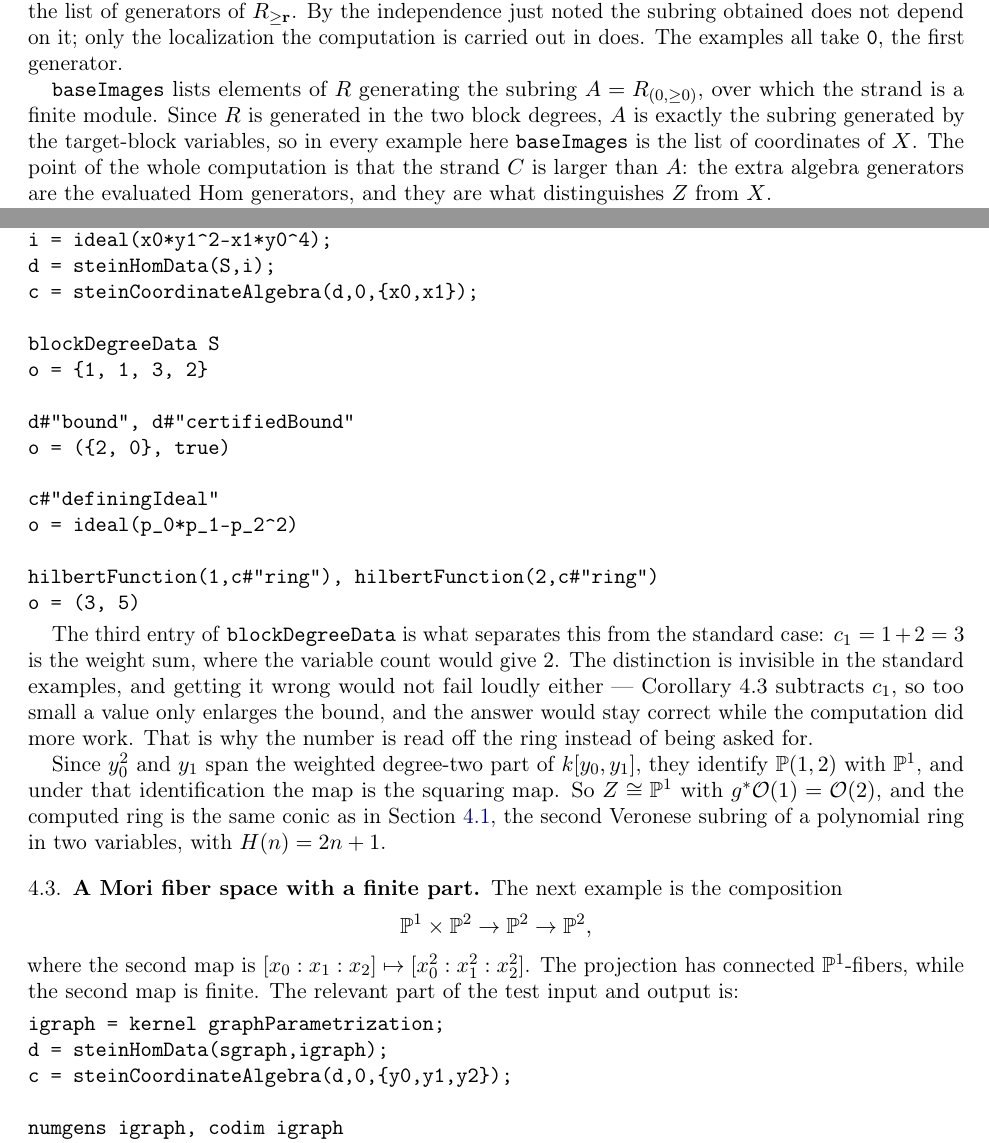
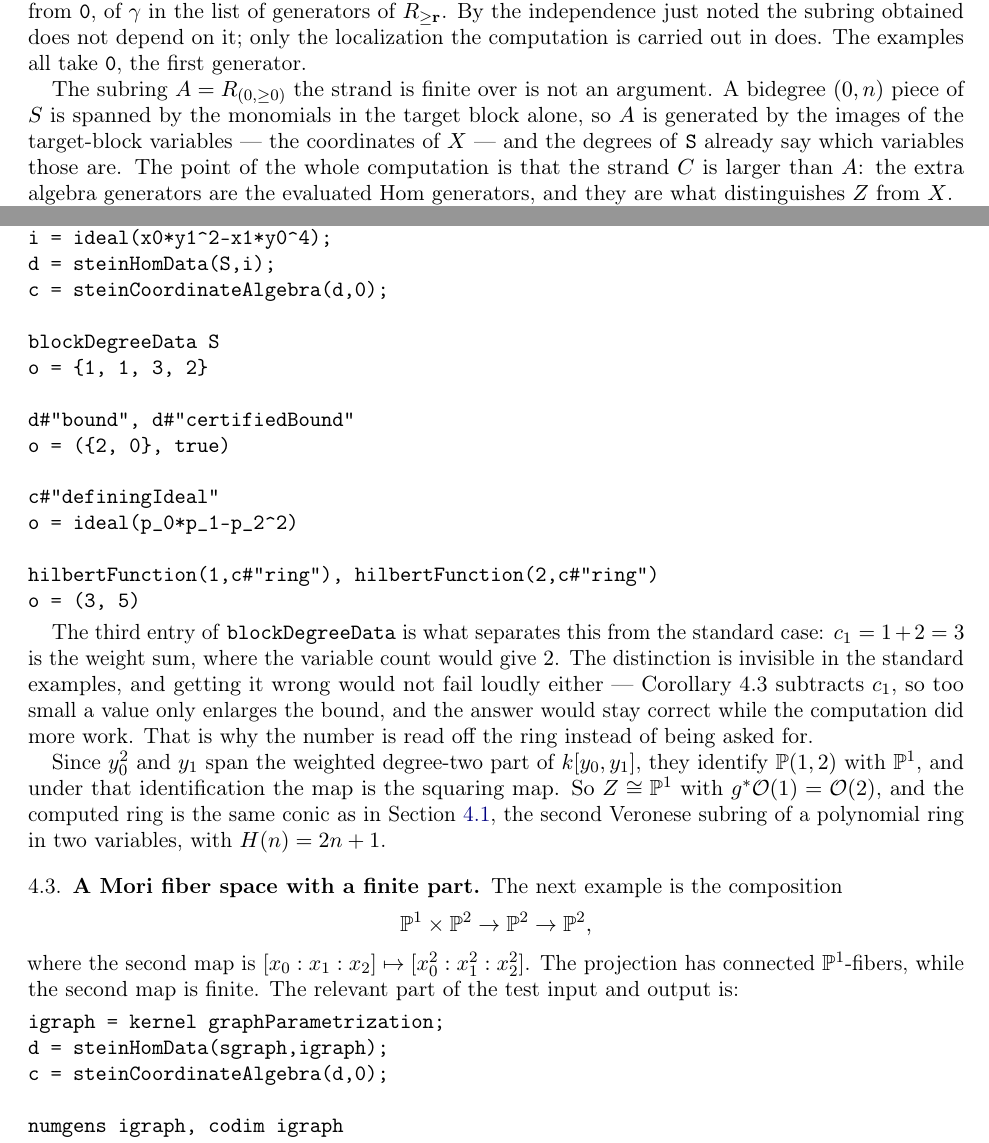
Before and after one commit to takehikoyasuda/SteinFactorizationM2, a LaTeX paper (IMPLEMENTATION.tex): two parts of pages 3 and 5 of 9, joined at a grey line, cut so that both start at the same text. Compiled offline with pdfLaTeX.

Commit message:
Rename the evaluation element, and stop asking for the base
steinCoordinateAlgebra took two arguments whose names said little about what
they were for.  gammaIndex named the notation rather than the role, and
baseImages left open what the elements were images of.  The first is now
evaluationElementIndex, since gamma is the element the homomorphisms are
evaluated at, and the key holding that element is "evaluationElement" rather
than "gamma" so that what goes in and what comes out are called the same thing.
The prose keeps gamma throughout, and the local variable with it; the Inputs
entry is where the two meet.

The second argument is gone.  A bidegree (0,n) piece of S is spanned by the
monomials in the target block alone, so A = R_(0,>=0) is generated by the images
of the target-block variables, and the degrees of S already say which variables
those are.  Every call in the repository passed exactly that list.  This is the
argument 33dd78f removed for d1,d2,c1,c2, in the same shape: the only value the
function would accept was the one it could compute, and anything else would have
asked for a subring that is not A.

Deriving it also settles a condition that was neither documented nor checked.
The code reads (degree q)#1 and forces the first component to zero, so it always
assumed the elements lay in the (0,>=0) strand, and it built A as whatever the
supplied elements generated, so a set generating something smaller would have
been used in silence.  Neither can now arise.

No assertion in the tests changed, only the calls: the derived list is the one
they were passing by hand.  tests/weighted.m2 loses the line that computed that
list, which is the whole change in miniature.

Co-Authored-By: Claude Opus 5 <noreply@anthropic.com>

```diff
--- a/IMPLEMENTATION.tex
+++ b/IMPLEMENTATION.tex
@@ -185,21 +185,21 @@ identifies \(C\) with a subring of \(R[1/\gamma]\), and the multiplication
 on \(C\) is the one inherited from that identification. This evaluation is
 Lemma 5.2.
 
-\texttt{gammaIndex} is an integer rather than a ring element: it is the
-position, counted from \texttt{0}, of \(\gamma\) in the list of generators
-of \(R_{\geq\mathbf{r}}\). By the independence just noted the subring
-obtained does not depend on it; only the localization the computation is
-carried out in does. The examples all take \texttt{0}, the first
-generator.
+\texttt{evaluationElementIndex} is an integer rather than a ring element:
+it is the position, counted from \texttt{0}, of \(\gamma\) in the list of
+generators of \(R_{\geq\mathbf{r}}\). By the independence just noted the
+subring obtained does not depend on it; only the localization the
+computation is carried out in does. The examples all take \texttt{0}, the
+first generator.
 
-\texttt{baseImages} lists elements of \(R\) generating the subring
-\(A=R_{(0,\geq0)}\), over which the strand is a finite module. Since
-\(R\) is generated in the two block degrees, \(A\) is exactly the subring
-generated by the target-block variables, so in every example here
-\texttt{baseImages} is the list of coordinates of \(X\). The point of
-the whole computation is that the strand \(C\) is larger than \(A\): the
-extra algebra generators are the evaluated Hom generators, and they are
-what distinguishes \(Z\) from \(X\).
+The subring \(A=R_{(0,\geq0)}\) the strand is finite over is not an
+argument. A bidegree \((0,n)\) piece of \(S\) is spanned by the monomials
+in the target block alone, so \(A\) is generated by the images of the
+target-block variables --- the coordinates of \(X\) --- and the degrees of
+\texttt{S} already say which variables those are. The point of the whole
+computation is that the strand \(C\) is larger than \(A\): the extra
+algebra generators are the evaluated Hom generators, and they are what
+distinguishes \(Z\) from \(X\).
 
 The returned \texttt{algebraData} holds the graded coordinate algebra of
 \(Z\) under \texttt{"ring"}. It is a quotient of a polynomial ring with
@@ -326,7 +326,7 @@ input and the main output.
 \begin{verbatim}
 i = ideal(y0^2*x1-y1^2*x0);
 d = steinHomData(S,i);
-c = steinCoordinateAlgebra(d,0,{x0,x1});
+c = steinCoordinateAlgebra(d,0);
 
 d#"bound"
 o = {1, 0}
@@ -367,7 +367,7 @@ it is finite of degree two.
 S = QQ[y0,y1,x0,x1,Degrees=>{{1,0},{2,0},{0,1},{0,1}}];
 i = ideal(x0*y1^2-x1*y0^4);
 d = steinHomData(S,i);
-c = steinCoordinateAlgebra(d,0,{x0,x1});
+c = steinCoordinateAlgebra(d,0);
 
 blockDegreeData S
 o = {1, 1, 3, 2}
@@ -408,7 +408,7 @@ finite. The relevant part of the test input and output is:
 \begin{verbatim}
 igraph = kernel graphParametrization;
 d = steinHomData(sgraph,igraph);
-c = steinCoordinateAlgebra(d,0,{y0,y1,y2});
+c = steinCoordinateAlgebra(d,0);
 
 numgens igraph, codim igraph
 o = (12, 4)
```
Also changed, not shown: README.md, IMPLEMENTATION.tex (4 more changed lines), 6 other files.
